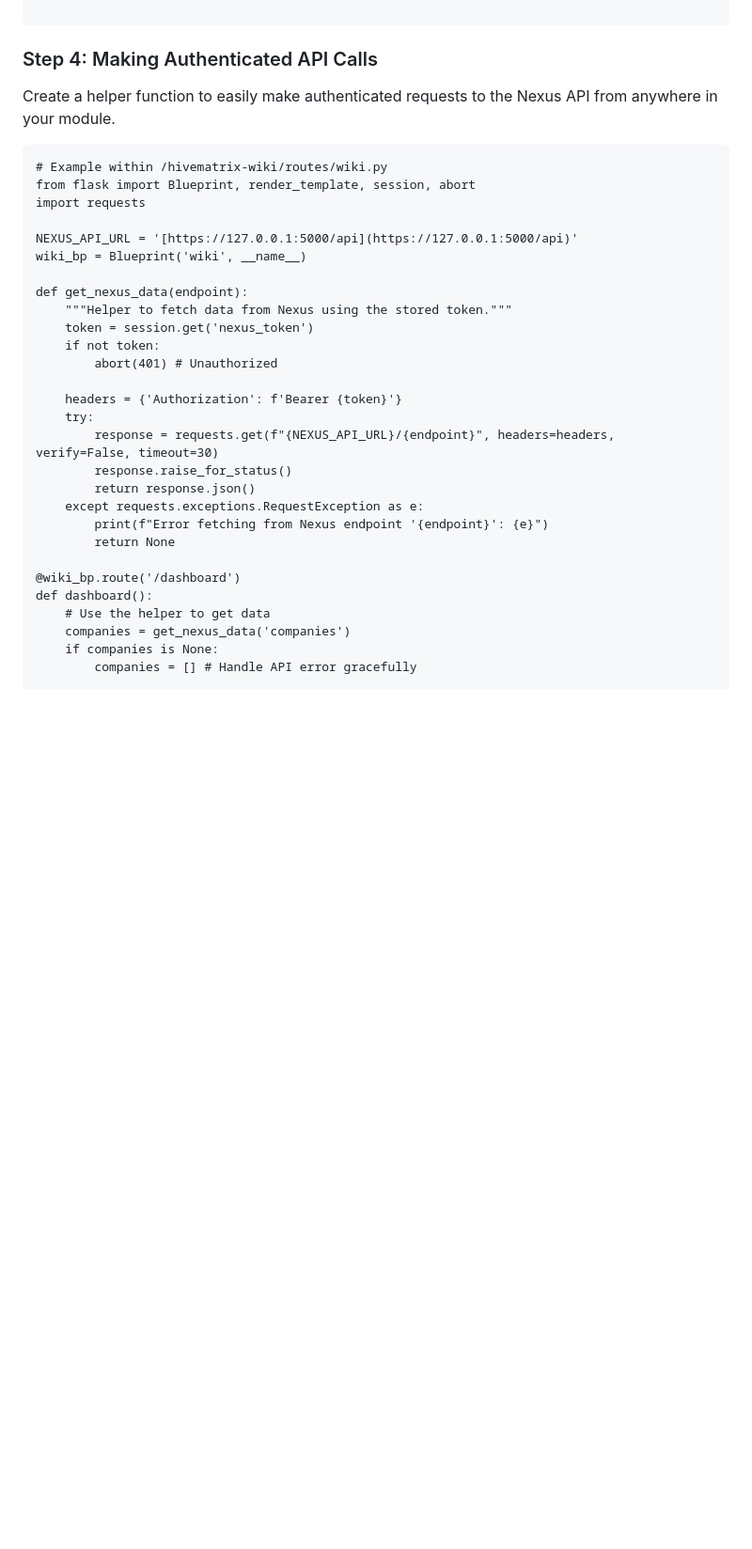
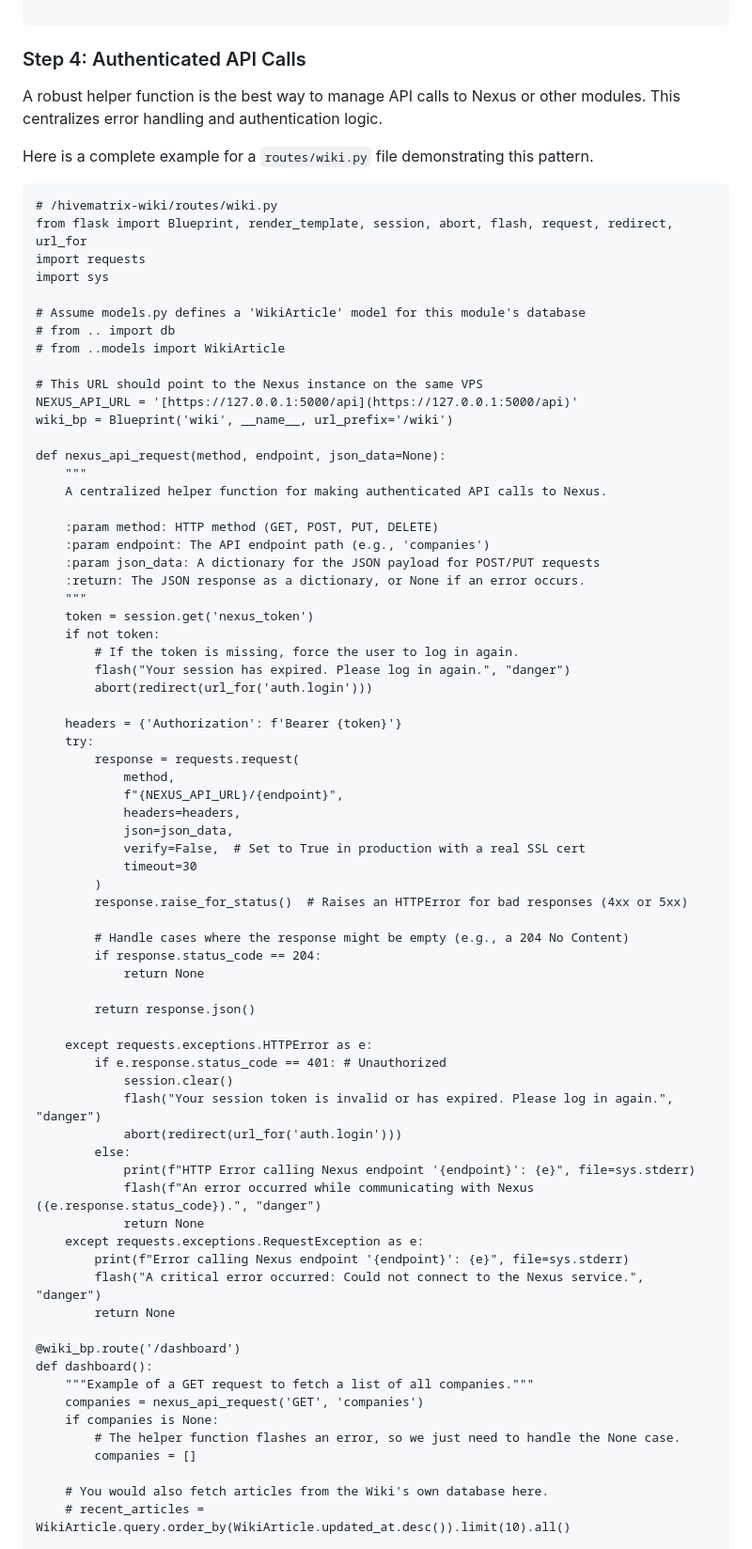
Before and after one commit to skelhammer/hivematrix-codex, a Markdown page: ARCHITECTURE.md, the part around the change printed below. Shown: that part at 94% size. Rendered like a GitHub page; blank space fills up the shorter version.

````diff
--- a/ARCHITECTURE.md
+++ b/ARCHITECTURE.md
@@ -160,38 +191,82 @@ def logout():
 
 ```
 
-### Step 4: Making Authenticated API Calls
+### Step 4: Authenticated API Calls
 
-Create a helper function to easily make authenticated requests to the Nexus API from anywhere in your module.
+A robust helper function is the best way to manage API calls to Nexus or other modules. This centralizes error handling and authentication logic.
+
+Here is a complete example for a `routes/wiki.py` file demonstrating this pattern.
 
 ```
-# Example within /hivematrix-wiki/routes/wiki.py
-from flask import Blueprint, render_template, session, abort
+# /hivematrix-wiki/routes/wiki.py
+from flask import Blueprint, render_template, session, abort, flash, request, redirect, url_for
 import requests
+import sys
 
+# Assume models.py defines a 'WikiArticle' model for this module's database
+# from .. import db
+# from ..models import WikiArticle
+
+# This URL should point to the Nexus instance on the same VPS
 NEXUS_API_URL = '[https://127.0.0.1:5000/api](https://127.0.0.1:5000/api)'
-wiki_bp = Blueprint('wiki', __name__)
+wiki_bp = Blueprint('wiki', __name__, url_prefix='/wiki')
 
-def get_nexus_data(endpoint):
-    """Helper to fetch data from Nexus using the stored token."""
+def nexus_api_request(method, endpoint, json_data=None):
+    """
+    A centralized helper function for making authenticated API calls to Nexus.
+
+    :param method: HTTP method (GET, POST, PUT, DELETE)
+    :param endpoint: The API endpoint path (e.g., 'companies')
+    :param json_data: A dictionary for the JSON payload for POST/PUT requests
+    :return: The JSON response as a dictionary, or None if an error occurs.
+    """
     token = session.get('nexus_token')
     if not token:
-        abort(401) # Unauthorized
+        # If the token is missing, force the user to log in again.
+        flash("Your session has expired. Please log in again.", "danger")
+        abort(redirect(url_for('auth.login')))
 
     headers = {'Authorization': f'Bearer {token}'}
     try:
-        response = requests.get(f"{NEXUS_API_URL}/{endpoint}", headers=headers, verify=False, timeout=30)
-        response.raise_for_status()
+        response = requests.request(
+            method,
+            f"{NEXUS_API_URL}/{endpoint}",
+            headers=headers,
+            json=json_data,
+            verify=False,  # Set to True in production with a real SSL cert
+            timeout=30
+        )
+        response.raise_for_status()  # Raises an HTTPError for bad responses (4xx or 5xx)
+
+        # Handle cases where the response might be empty (e.g., a 204 No Content)
+        if response.status_code == 204:
+            return None
+
         return response.json()
+
+    except requests.exceptions.HTTPError as e:
+        if e.response.status_code == 401: # Unauthorized
+            session.clear()
+            flash("Your session token is invalid or has expired. Please log in again.", "danger")
+            abort(redirect(url_for('auth.login')))
+        else:
+            print(f"HTTP Error calling Nexus endpoint '{endpoint}': {e}", file=sys.stderr)
+            flash(f"An error occurred while communicating with Nexus ({e.response.status_code}).", "danger")
+            return None
     except requests.exceptions.RequestException as e:
-        print(f"Error fetching from Nexus endpoint '{endpoint}': {e}")
+        print(f"Error calling Nexus endpoint '{endpoint}': {e}", file=sys.stderr)
+        flash("A critical error occurred: Could not connect to the Nexus service.", "danger")
         return None
 
 @wiki_bp.route('/dashboard')
 def dashboard():
-    # Use the helper to get data
-    companies = get_nexus_data('companies')
+    """Example of a GET request to fetch a list of all companies."""
+    companies = nexus_api_request('GET', 'companies')
     if companies is None:
-        companies = [] # Handle API error gracefully
+        # The helper function flashes an error, so we just need to handle the None case.
+        companies = []
+
+    # You would also fetch articles from the Wiki's own database here.
+    # recent_articles = WikiArticle.query.order_by(WikiArticle.updated_at.desc()).limit(10).all()
 
     return render_template('wiki_dashboard.html', companies=companies)
````
Also changed, not shown: other parts of ARCHITECTURE.md (+115 -51 lines).
